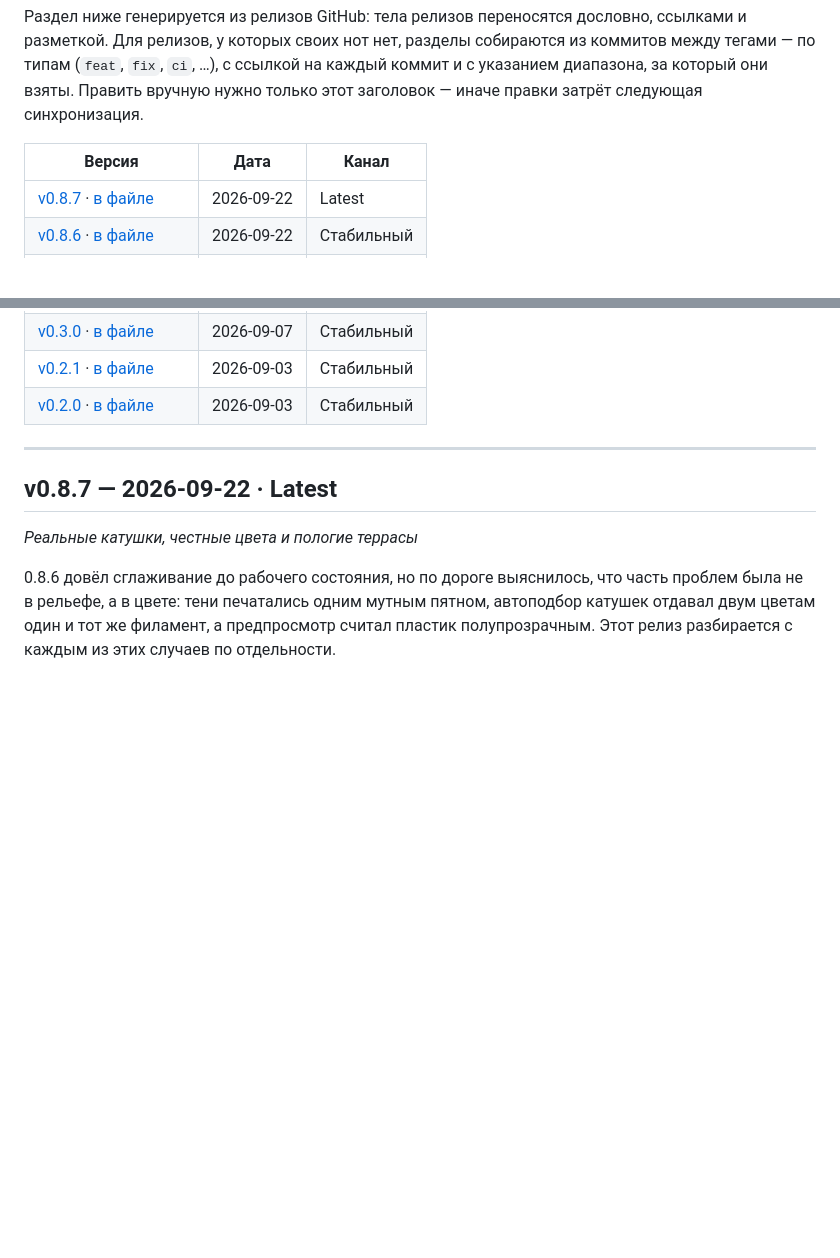
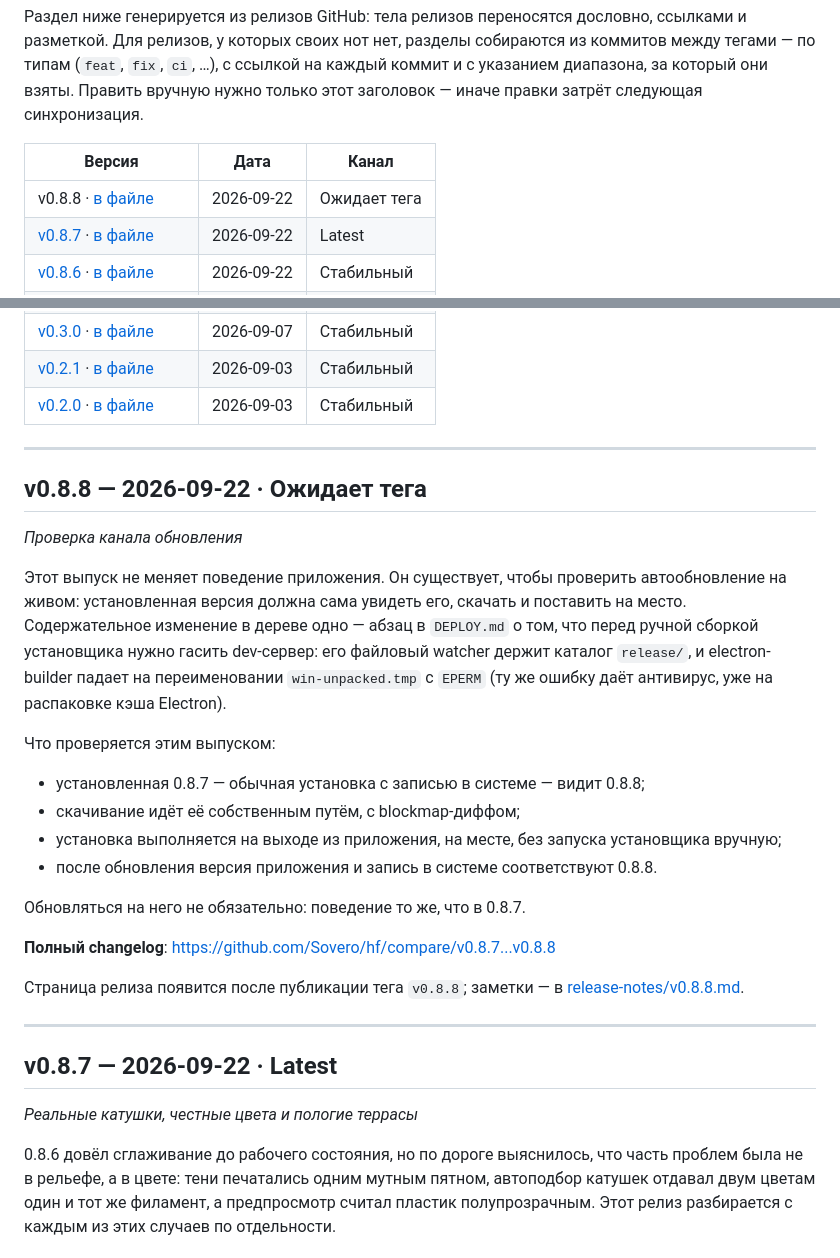
Before and after one commit to Sovero/hf, a Markdown page: CHANGELOG.md, 2 parts joined by grey strips. Rendered like a GitHub page; blank space fills up the shorter version.

Commit message:
docs(changelog): внести ноты v0.8.8 в CHANGELOG.md

```diff
--- a/CHANGELOG.md
+++ b/CHANGELOG.md
@@ -32,6 +32,7 @@ GitHub, но внутри репозитория — ноты версий чи
 
 | Версия | Дата | Канал |
 | --- | --- | --- |
+| v0.8.8 · [в файле](#v-0-8-8) | 2026-09-22 | Ожидает тега |
 | [v0.8.7](https://github.com/Sovero/hf/releases/tag/v0.8.7) · [в файле](#v-0-8-7) | 2026-09-22 | Latest |
 | [v0.8.6](https://github.com/Sovero/hf/releases/tag/v0.8.6) · [в файле](#v-0-8-6) | 2026-09-22 | Стабильный |
 | [v0.8.5](https://github.com/Sovero/hf/releases/tag/v0.8.5) · [в файле](#v-0-8-5) | 2026-09-22 | Стабильный |
@@ -64,6 +65,29 @@ GitHub, но внутри репозитория — ноты версий чи
 | [v0.3.0](https://github.com/Sovero/hf/releases/tag/v0.3.0) · [в файле](#v-0-3-0) | 2026-09-07 | Стабильный |
 | [v0.2.1](https://github.com/Sovero/hf/releases/tag/v0.2.1) · [в файле](#v-0-2-1) | 2026-09-03 | Стабильный |
 | [v0.2.0](https://github.com/Sovero/hf/releases/tag/v0.2.0) · [в файле](#v-0-2-0) | 2026-09-03 | Стабильный |
+
+---
+
+<a id="v-0-8-8"></a>
+
+## v0.8.8 — 2026-09-22 · Ожидает тега
+
+_Проверка канала обновления_
+
+Этот выпуск не меняет поведение приложения. Он существует, чтобы проверить автообновление на живом: установленная версия должна сама увидеть его, скачать и поставить на место. Содержательное изменение в дереве одно — абзац в `DEPLOY.md` о том, что перед ручной сборкой установщика нужно гасить dev-сервер: его файловый watcher держит каталог `release/`, и electron-builder падает на переименовании `win-unpacked.tmp` с `EPERM` (ту же ошибку даёт антивирус, уже на распаковке кэша Electron).
+
+Что проверяется этим выпуском:
+
+- установленная 0.8.7 — обычная установка с записью в системе — видит 0.8.8;
+- скачивание идёт её собственным путём, с blockmap-диффом;
+- установка выполняется на выходе из приложения, на месте, без запуска установщика вручную;
+- после обновления версия приложения и запись в системе соответствуют 0.8.8.
+
+Обновляться на него не обязательно: поведение то же, что в 0.8.7.
+
+**Полный changelog**: https://github.com/Sovero/hf/compare/v0.8.7...v0.8.8
+
+Страница релиза появится после публикации тега `v0.8.8`; заметки — в [release-notes/v0.8.8.md](https://github.com/Sovero/hf/blob/HEAD/release-notes/v0.8.8.md).
 
 ---
 
```
Also changed, not shown: release-notes/v0.8.8.md (added, +14 -0 lines).
